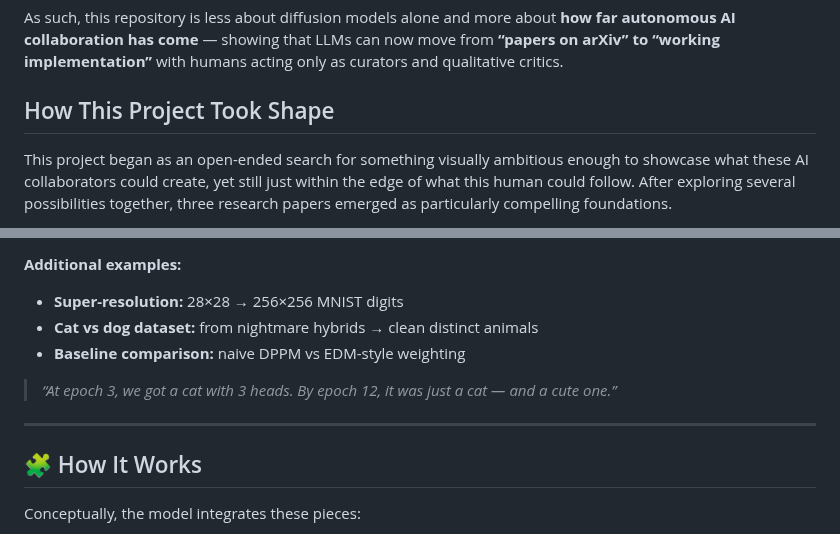
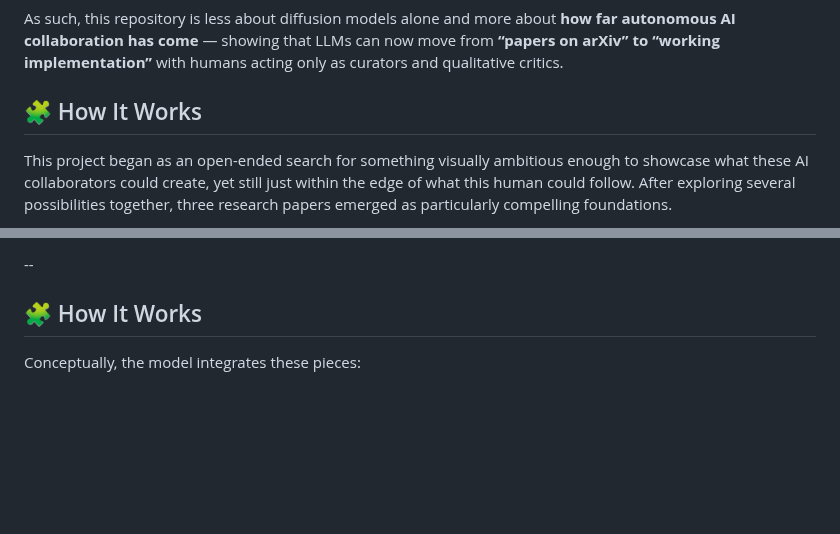
Before and after one commit to ramayer/Elucidated-Diffusion-Model-vibe-coded, a Markdown page: README.md, 2 parts joined by grey strips. GitHub-like rendering; blank space fills up the shorter version.

```diff
--- a/README.md
+++ b/README.md
@@ -40,7 +40,7 @@ from which the AIs decided how to refine the model (in this case adding cross-at
 
 As such, this repository is less about diffusion models alone and more about **how far autonomous AI collaboration has come** — showing that LLMs can now move from **“papers on arXiv” to “working implementation”** with humans acting only as curators and qualitative critics.
 
-## How This Project Took Shape
+## 🧩 How It Works
 
 This project began as an open-ended search for something visually ambitious enough to showcase what these AI collaborators could create, yet still just within the edge of what this human could follow. After exploring several possibilities together, three research papers emerged as particularly compelling foundations.
 
@@ -225,12 +238,5 @@ It demonstrates that the gap from **“research paper” to “running implement
 
-**Additional examples:**
-- **Super-resolution:** 28×28 → 256×256 MNIST digits
-- **Cat vs dog dataset:** from nightmare hybrids → clean distinct animals
-- **Baseline comparison:** naive DPPM vs EDM-style weighting
-
-> *“At epoch 3, we got a cat with 3 heads. By epoch 12, it was just a cat — and a cute one.”*
-
----
+--
 
 ## 🧩 How It Works
 
```
Also changed, not shown: other parts of README.md (+16 -3 lines).
